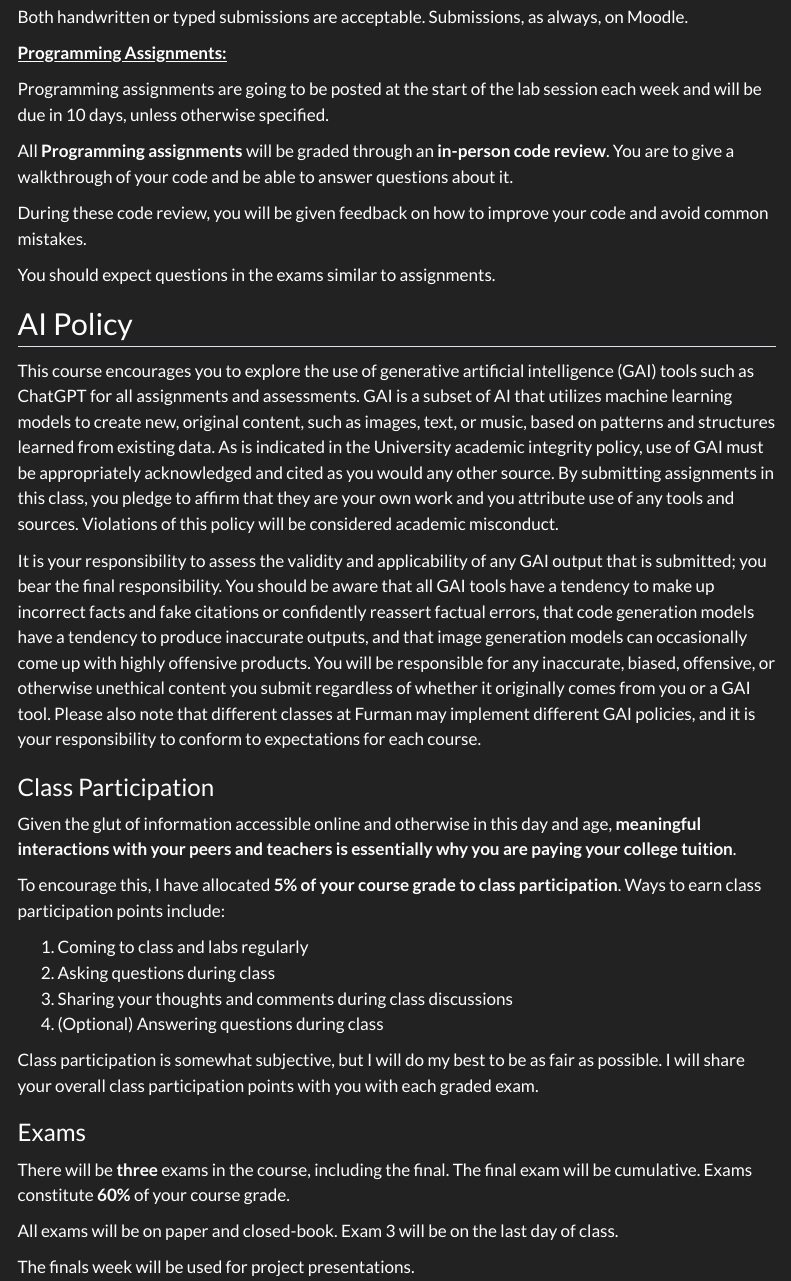
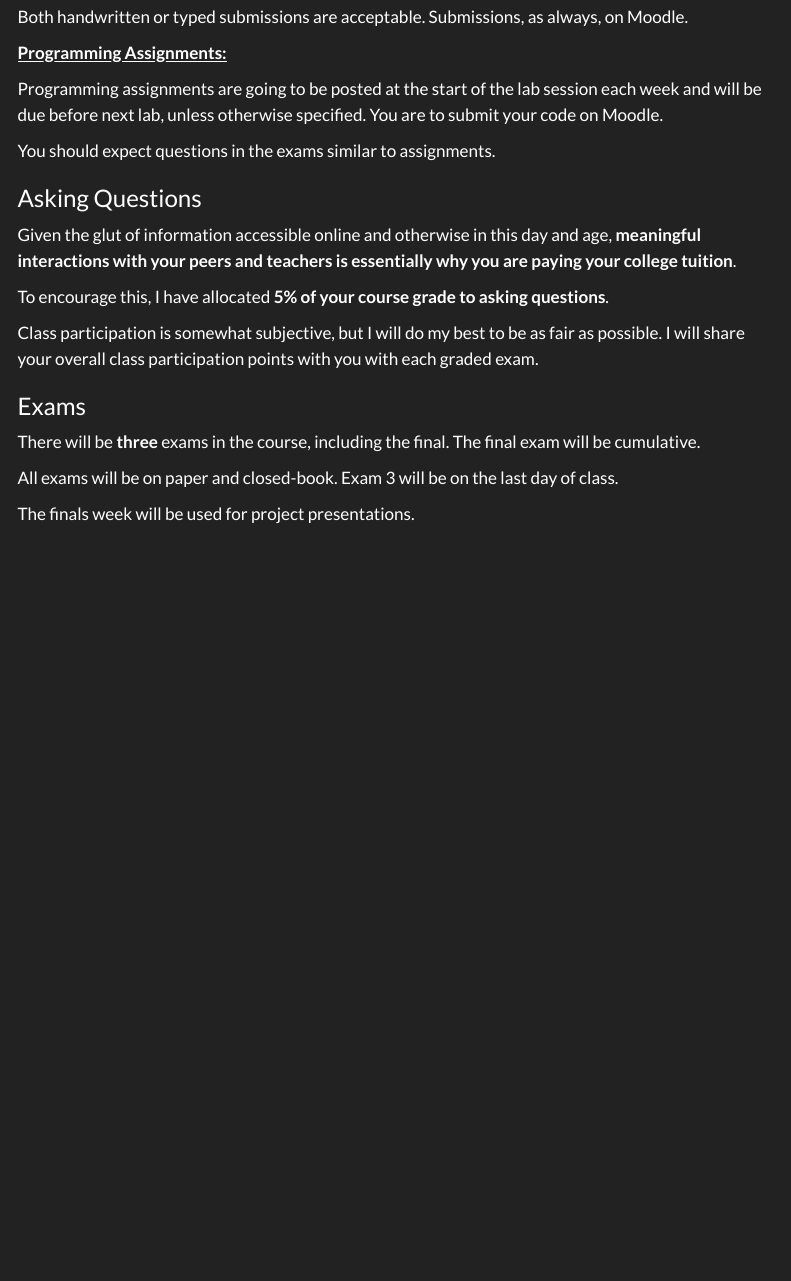
Before and after one commit to fahadsultan/csc272, a Quarto document (intro.qmd): the page in a window 1100 px wide, from 1640 px down. Rendered offline with R 4.5, knitr and Pandoc in place of Quarto, with nearby package versions; menus at the side of the page are left out.

Commit message:
Clean up intro

```diff
--- a/intro.qmd
+++ b/intro.qmd
@@ -122,36 +122,21 @@ Both handwritten or typed submissions are acceptable. Submissions, as always, on
 
 <u>**Programming Assignments:**</u>
 
-Programming assignments are going to be posted at the start of the lab session each week and will be due in 10 days, unless otherwise specified.
-
-All **Programming assignments** will be graded through an **in-person code review**. You are to give a walkthrough of your code and be able to answer questions about it.
-
-During these code review, you will be given feedback on how to improve your code and avoid common mistakes.
+Programming assignments are going to be posted at the start of the lab session each week and will be due before next lab, unless otherwise specified. You are to submit your code on Moodle.
 
 You should expect questions in the exams similar to assignments.
 
-## AI Policy
-
-This course encourages you to explore the use of generative artificial intelligence (GAI) tools such as ChatGPT for all assignments and assessments. GAI is a subset of AI that utilizes machine learning models to create new, original content, such as images, text, or music, based on patterns and structures learned from existing data. As is indicated in the University academic integrity policy, use of GAI must be appropriately acknowledged and cited as you would any other source. By submitting assignments in this class, you pledge to affirm that they are your own work and you attribute use of any tools and sources. Violations of this policy will be considered academic misconduct.
-
-It is your responsibility to assess the validity and applicability of any GAI output that is submitted; you bear the final responsibility. You should be aware that all GAI tools have a tendency to make up incorrect facts and fake citations or confidently reassert factual errors, that code generation models have a tendency to produce inaccurate outputs, and that image generation models can occasionally come up with highly offensive products. You will be responsible for any inaccurate, biased, offensive, or otherwise unethical content you submit regardless of whether it originally comes from you or a GAI tool. Please also note that different classes at Furman may implement different GAI policies, and it is your responsibility to conform to expectations for each course.
-
-### Class Participation
+### Asking Questions
 
 Given the glut of information accessible online and otherwise in this day and age, **meaningful interactions with your peers and teachers is essentially why you are paying your college tuition**.
 
-To encourage this, I have allocated **5% of your course grade to class participation**. Ways to earn class participation points include:
-
-1. Coming to class and labs regularly
-2. Asking questions during class
-3. Sharing your thoughts and comments during class discussions
-4. (Optional) Answering questions during class
+To encourage this, I have allocated **5% of your course grade to asking questions**.
 
 Class participation is somewhat subjective, but I will do my best to be as fair as possible. I will share your overall class participation points with you with each graded exam.
 
 ### Exams
 
-There will be **three** exams in the course, including the final. The final exam will be cumulative. Exams constitute **60%** of your course grade.
+There will be **three** exams in the course, including the final. The final exam will be cumulative.
 
 All exams will be on paper and closed-book. Exam 3 will be on the last day of class.
 
@@ -161,4 +146,4 @@ The finals week will be used for project presentations.
 
-<i><u>**Everything is tentative and subject to change**</u></i>
+<i><u>**Everything is tentative and subject to change**</u></i> -->
 
 
```
Also changed, not shown: docs/search.json, intro.qmd (12 more changed lines), 9 other files.
